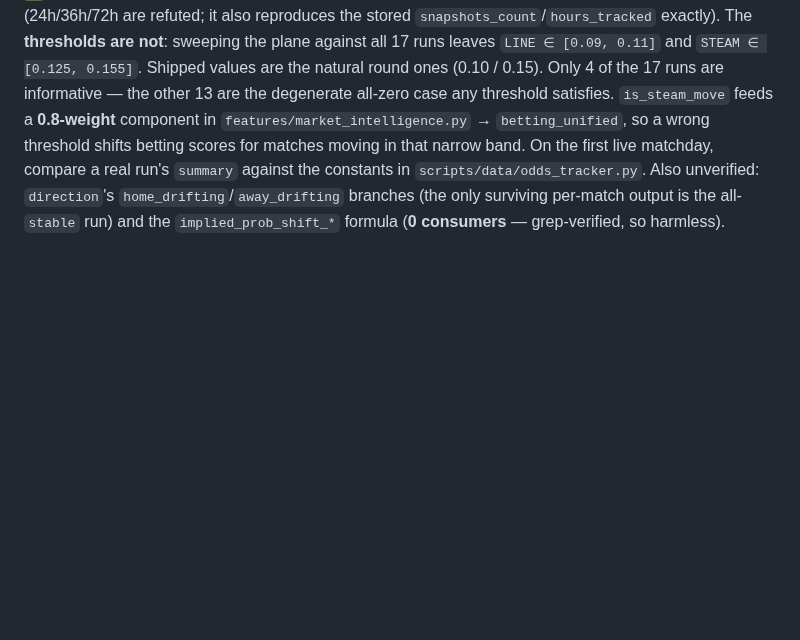
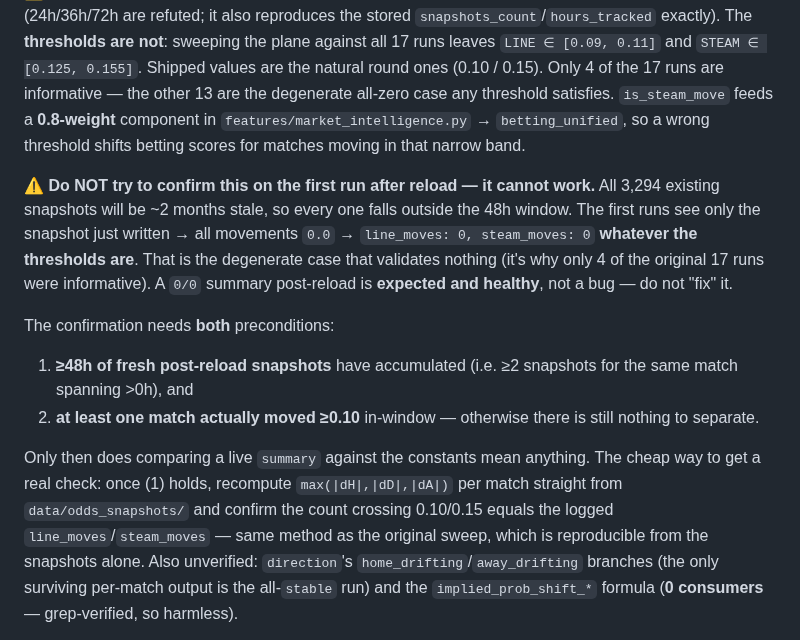
Before and after one commit to nicoladebbia/seriea-pipeline, a Markdown page: AUGUST_RUNBOOK.md, the part around the change. GitHub-like rendering; blank space fills up the shorter version.

Commit message:
docs(runbook): the odds_tracker threshold check can't run on a stale-snapshot reload
The stated check ('compare a live summary against the constants') is
unfollowable as written: post-reload every snapshot is ~2 months old, so
all fall outside the 48h window, every movement is 0.0, and the summary
reads 0/0 whatever the thresholds are -- the exact degenerate case that
validates nothing. Record that 0/0 is expected post-reload, state the two
preconditions (>=48h fresh snapshots; >=1 match moving >=0.10), and give
the snapshot-only recomputation as the actual check.

Co-Authored-By: Claude Opus 4.8 (1M context) <noreply@anthropic.com>

```diff
--- a/AUGUST_RUNBOOK.md
+++ b/AUGUST_RUNBOOK.md
@@ -130,9 +130,27 @@ the plane against all 17 runs leaves `LINE ∈ [0.09, 0.11]` and
 0.15). Only 4 of the 17 runs are informative — the other 13 are the degenerate
 all-zero case any threshold satisfies. `is_steam_move` feeds a **0.8-weight**
 component in `features/market_intelligence.py` → `betting_unified`, so a wrong
-threshold shifts betting scores for matches moving in that narrow band. On the
-first live matchday, compare a real run's `summary` against the constants in
-`scripts/data/odds_tracker.py`.
+threshold shifts betting scores for matches moving in that narrow band.
+
+⚠️ **Do NOT try to confirm this on the first run after reload — it cannot work.**
+All 3,294 existing snapshots will be ~2 months stale, so every one falls outside
+the 48h window. The first runs see only the snapshot just written → all movements
+`0.0` → `line_moves: 0, steam_moves: 0` **whatever the thresholds are**. That is
+the degenerate case that validates nothing (it's why only 4 of the original 17
+runs were informative). A `0/0` summary post-reload is **expected and healthy**,
+not a bug — do not "fix" it.
+
+The confirmation needs **both** preconditions:
+1. **≥48h of fresh post-reload snapshots** have accumulated (i.e. ≥2 snapshots
+   for the same match spanning >0h), and
+2. **at least one match actually moved ≥0.10** in-window — otherwise there is
+   still nothing to separate.
+
+Only then does comparing a live `summary` against the constants mean anything.
+The cheap way to get a real check: once (1) holds, recompute `max(|dH|,|dD|,|dA|)`
+per match straight from `data/odds_snapshots/` and confirm the count crossing
+0.10/0.15 equals the logged `line_moves`/`steam_moves` — same method as the
+original sweep, which is reproducible from the snapshots alone.
 Also unverified: `direction`'s `home_drifting`/`away_drifting` branches (the only
 surviving per-match output is the all-`stable` run) and the
 `implied_prob_shift_*` formula (**0 consumers** — grep-verified, so harmless).
```
